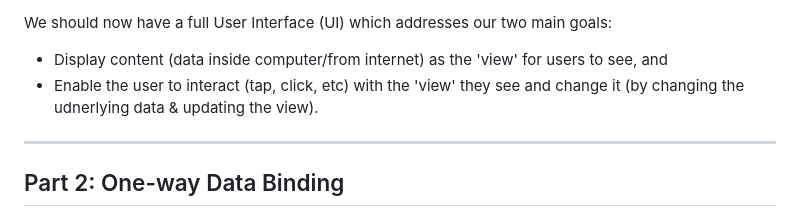
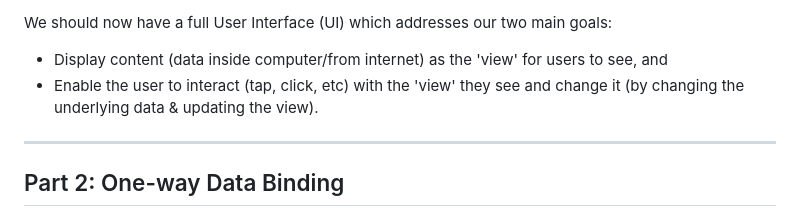
Before and after one commit to UIHP-Challenges/UIHP-Challenges-April23, a Markdown page: README.md, the part around the change. Rendered like a GitHub page.

Commit message:
Update README.md
Fix typo 'underlying'.

```diff
--- a/README.md
+++ b/README.md
@@ -56,7 +56,7 @@ If you're unfamiliar with DOM manipulation, take a look at the [docs](https://de
 We should now have a full User Interface (UI) which addresses our two main goals:
 
 - Display content (data inside computer/from internet) as the 'view' for users to see, and
-- Enable the user to interact (tap, click, etc) with the 'view' they see and change it (by changing the udnerlying data & updating the view).
+- Enable the user to interact (tap, click, etc) with the 'view' they see and change it (by changing the underlying data & updating the view).
 
 ---
 
```
